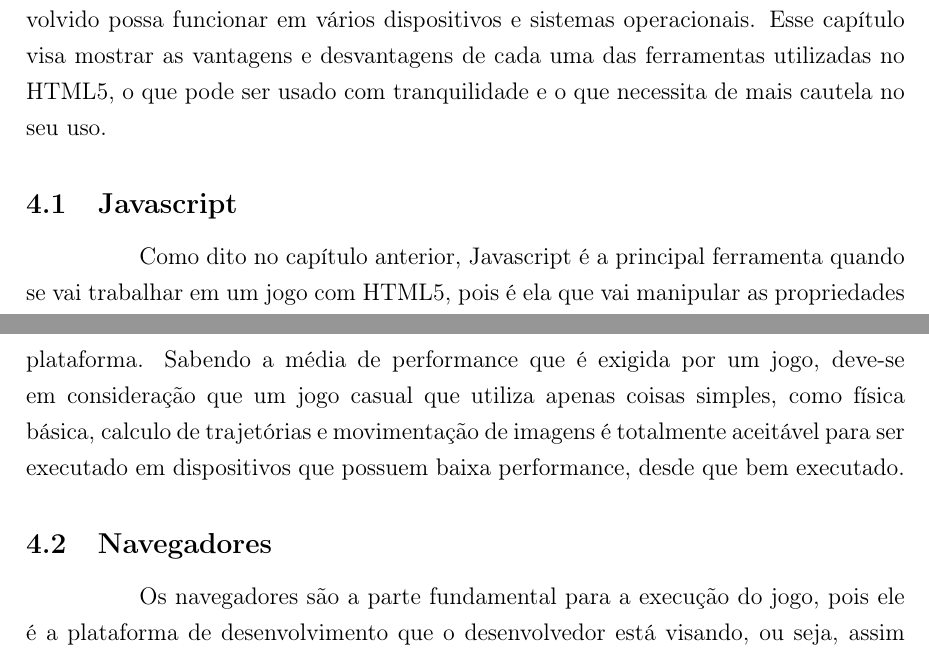
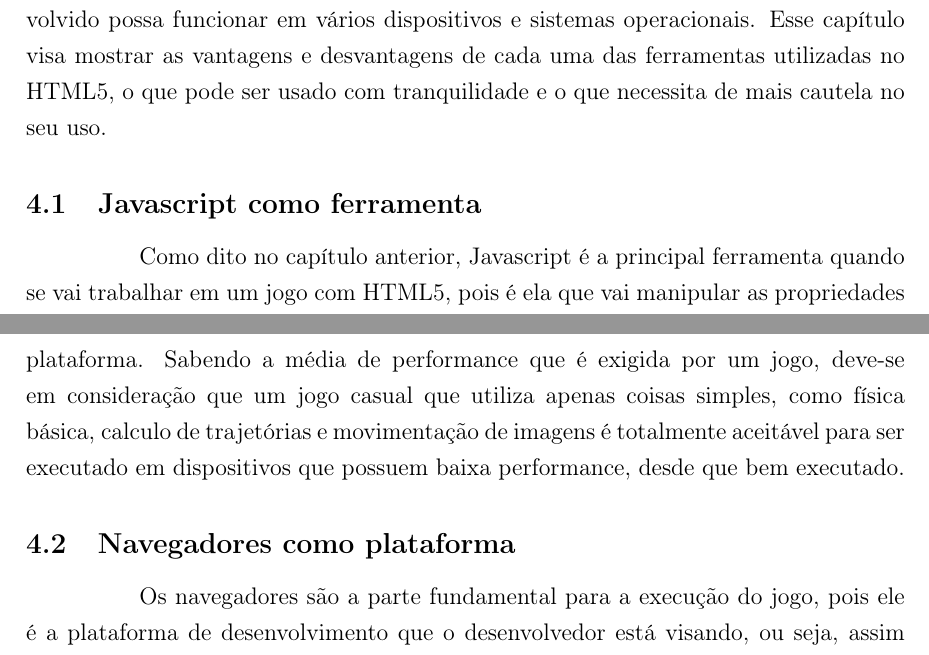
Before and after one commit to PotHix/tcc, a LaTeX thesis (tcc.tex, which reads cap-html5_para_o_desenvolvimento_de_jogos_casuais.tex): two parts of pages 22 and 23 of 42, joined at a grey line, cut so that both start at the same text. Compiled offline with pdfLaTeX; a LaTeX package or settings file that is missing is left out.

Commit message:
Removendo alguns todo

```diff
--- a/cap-html5_para_o_desenvolvimento_de_jogos_casuais.tex
+++ b/cap-html5_para_o_desenvolvimento_de_jogos_casuais.tex
@@ -11,8 +11,7 @@ operacionais. Esse capítulo visa mostrar as vantagens e desvantagens
 de cada uma das ferramentas utilizadas no HTML5, o que pode ser usado
 com tranquilidade e o que necessita de mais cautela no seu uso.
 
-%TODO: Achar um melhor título para esse capítulo
-\subsection{Javascript}
+\subsection{Javascript como ferramenta}
 
 Como dito no capítulo anterior, Javascript é a principal ferramenta
 quando se vai trabalhar em um jogo com HTML5, pois é ela que vai
@@ -52,7 +51,7 @@ coisas simples, como física básica, calculo de trajetórias e
 movimentação de imagens é totalmente aceitável para ser executado em
 dispositivos que possuem baixa performance, desde que bem executado.
 
-\subsection{Navegadores}
+\subsection{Navegadores como plataforma}
 
 Os navegadores são a parte fundamental para a execução do jogo, pois
 ele é a plataforma de desenvolvimento que o desenvolvedor está visando,
```
Also changed, not shown: cap-jogos-casuais-e-sua-evolucao.tex (+1 -2 lines).
